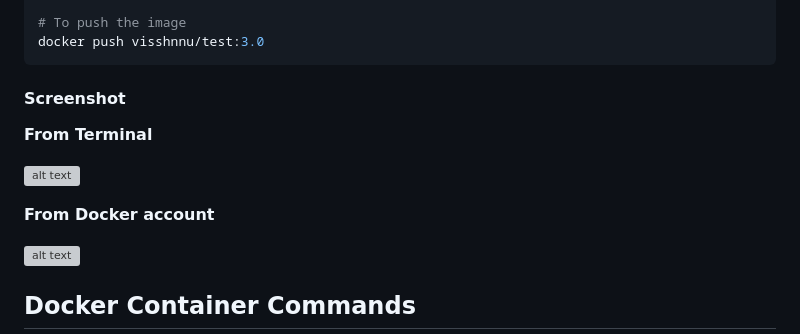
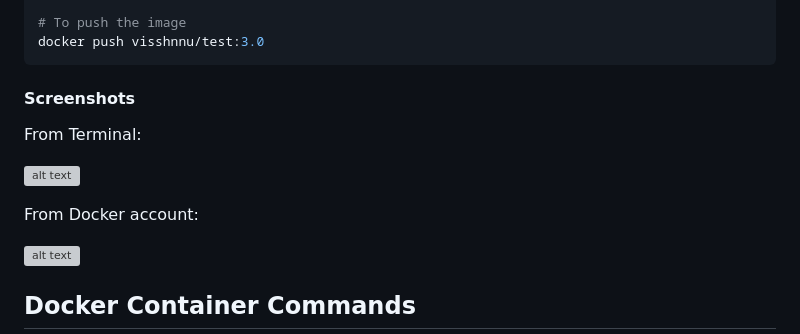
Before and after one commit to visshnnu-tejaa-98/Devops, a Markdown page: Activities/Activity9.md, the part around the change printed below. Drawn GitHub-style; grey boxes are pictures that could not be loaded.

````diff
--- a/Activities/Activity9.md
+++ b/Activities/Activity9.md
@@ -201,13 +202,13 @@ docker tag ubuntu:latest visshnnu/test:4.0
 docker push visshnnu/test:3.0
 ```
 
-#### Screenshot
+#### Screenshots
 
-**From Terminal**
+From Terminal:
 
 ![alt text](/images/Activity9/img-push.png)
 
-**From Docker account**
+From Docker account:
 
 ![alt text](/images/Activity9/img-repo.png)
 
````
Also changed, not shown: other parts of Activities/Activity9.md (+1 -0 lines).
